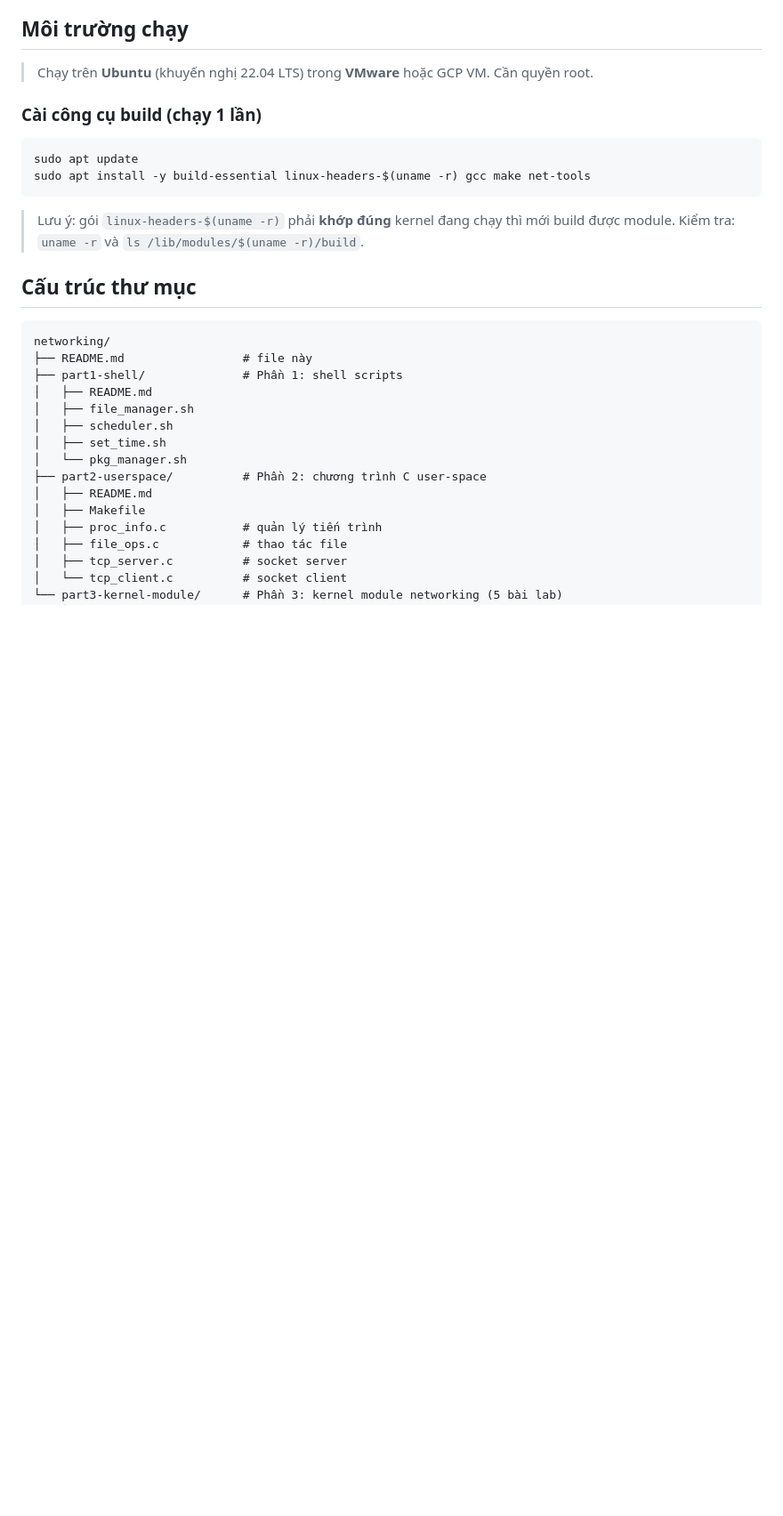
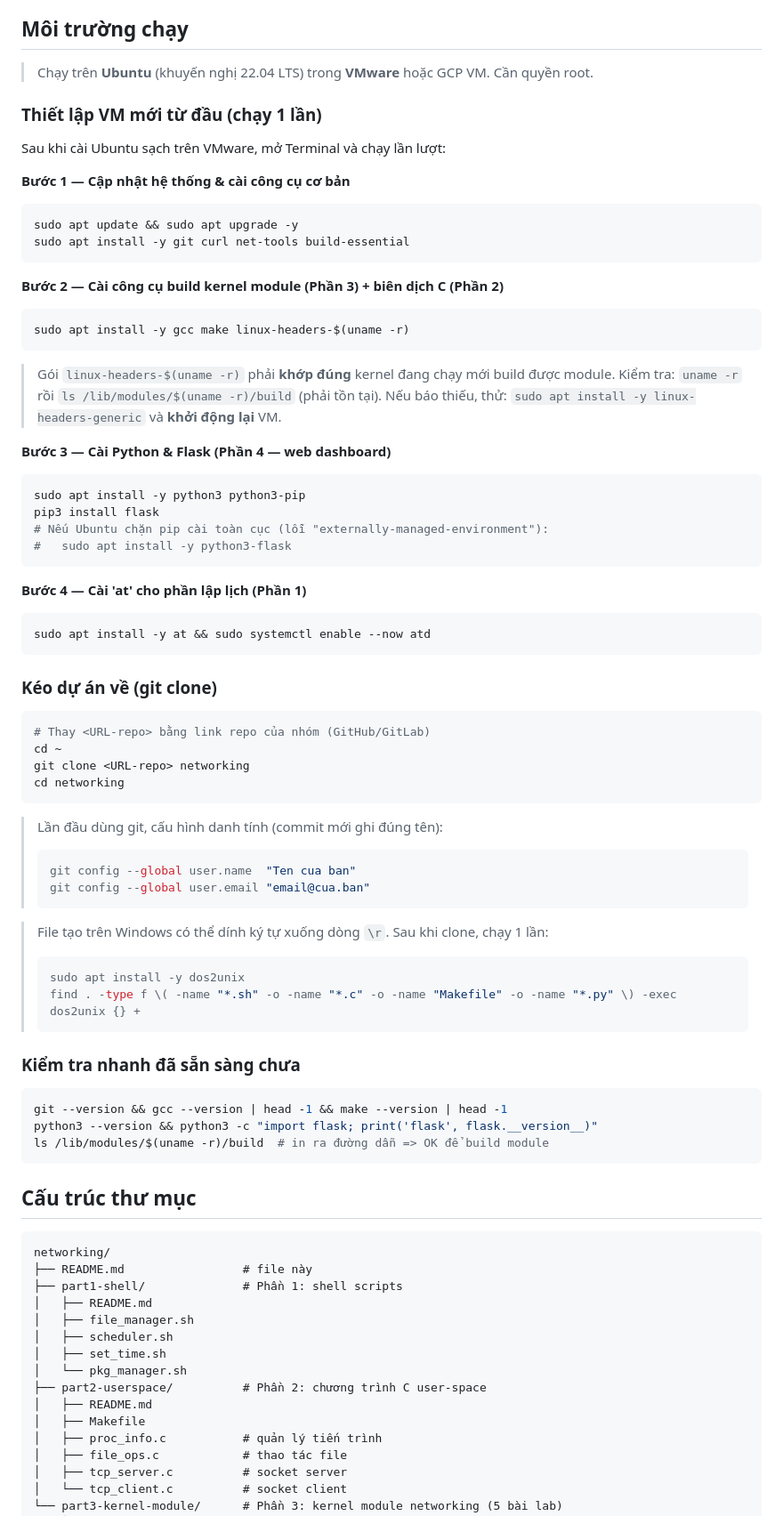
Before and after one commit to Phongngohong08/networking, a Markdown page: README.md, the part around the change. Shown at 89% size. Rendered like a GitHub page; blank space fills up the shorter version.

Commit message:
Update README.md with VM setup instructions and installation steps for dependencies

````diff
--- a/README.md
+++ b/README.md
@@ -38,15 +38,65 @@ Tham khảo phần kernel module: [Linux Kernel Labs — Networking](https://lin
 
 > Chạy trên **Ubuntu** (khuyến nghị 22.04 LTS) trong **VMware** hoặc GCP VM. Cần quyền root.
 
-### Cài công cụ build (chạy 1 lần)
+### Thiết lập VM mới từ đầu (chạy 1 lần)
+
+Sau khi cài Ubuntu sạch trên VMware, mở Terminal và chạy lần lượt:
+
+**Bước 1 — Cập nhật hệ thống & cài công cụ cơ bản**
+```bash
+sudo apt update && sudo apt upgrade -y
+sudo apt install -y git curl net-tools build-essential
+```
+
+**Bước 2 — Cài công cụ build kernel module (Phần 3) + biên dịch C (Phần 2)**
+```bash
+sudo apt install -y gcc make linux-headers-$(uname -r)
+```
+> Gói `linux-headers-$(uname -r)` phải **khớp đúng** kernel đang chạy mới build được module.
+> Kiểm tra: `uname -r` rồi `ls /lib/modules/$(uname -r)/build` (phải tồn tại).
+> Nếu báo thiếu, thử: `sudo apt install -y linux-headers-generic` và **khởi động lại** VM.
+
+**Bước 3 — Cài Python & Flask (Phần 4 — web dashboard)**
+```bash
+sudo apt install -y python3 python3-pip
+pip3 install flask
+# Nếu Ubuntu chặn pip cài toàn cục (lỗi "externally-managed-environment"):
+#   sudo apt install -y python3-flask
+```
+
+**Bước 4 — Cài 'at' cho phần lập lịch (Phần 1)**
+```bash
+sudo apt install -y at && sudo systemctl enable --now atd
+```
+
+### Kéo dự án về (git clone)
 
 ```bash
-sudo apt update
-sudo apt install -y build-essential linux-headers-$(uname -r) gcc make net-tools
+# Thay <URL-repo> bằng link repo của nhóm (GitHub/GitLab)
+cd ~
+git clone <URL-repo> networking
+cd networking
 ```
 
-> Lưu ý: gói `linux-headers-$(uname -r)` phải **khớp đúng** kernel đang chạy thì mới build được module.
-> Kiểm tra: `uname -r` và `ls /lib/modules/$(uname -r)/build`.
+> Lần đầu dùng git, cấu hình danh tính (commit mới ghi đúng tên):
+> ```bash
+> git config --global user.name  "Ten cua ban"
+> git config --global user.email "email@cua.ban"
+> ```
+
+> File tạo trên Windows có thể dính ký tự xuống dòng `\r`. Sau khi clone, chạy 1 lần:
+> ```bash
+> sudo apt install -y dos2unix
+> find . -type f \( -name "*.sh" -o -name "*.c" -o -name "Makefile" -o -name "*.py" \) -exec dos2unix {} +
+> ```
+
+### Kiểm tra nhanh đã sẵn sàng chưa
+
+```bash
+git --version && gcc --version | head -1 && make --version | head -1
+python3 --version && python3 -c "import flask; print('flask', flask.__version__)"
+ls /lib/modules/$(uname -r)/build  # in ra đường dẫn => OK để build module
+```
 
 ## Cấu trúc thư mục
 
````
